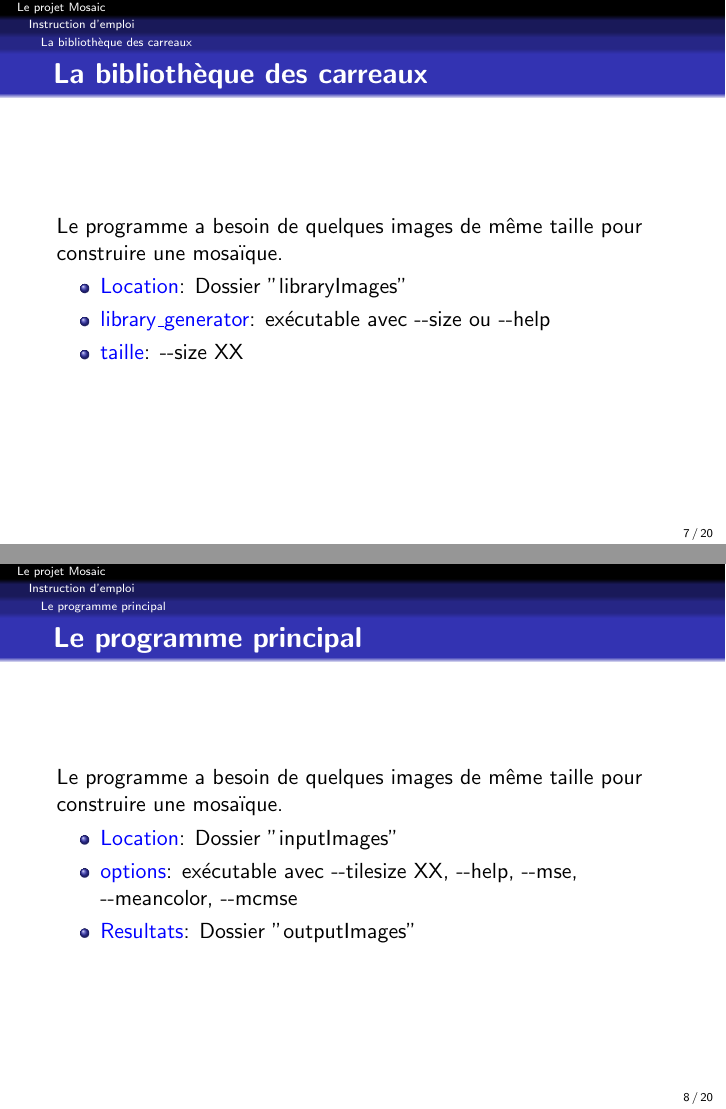
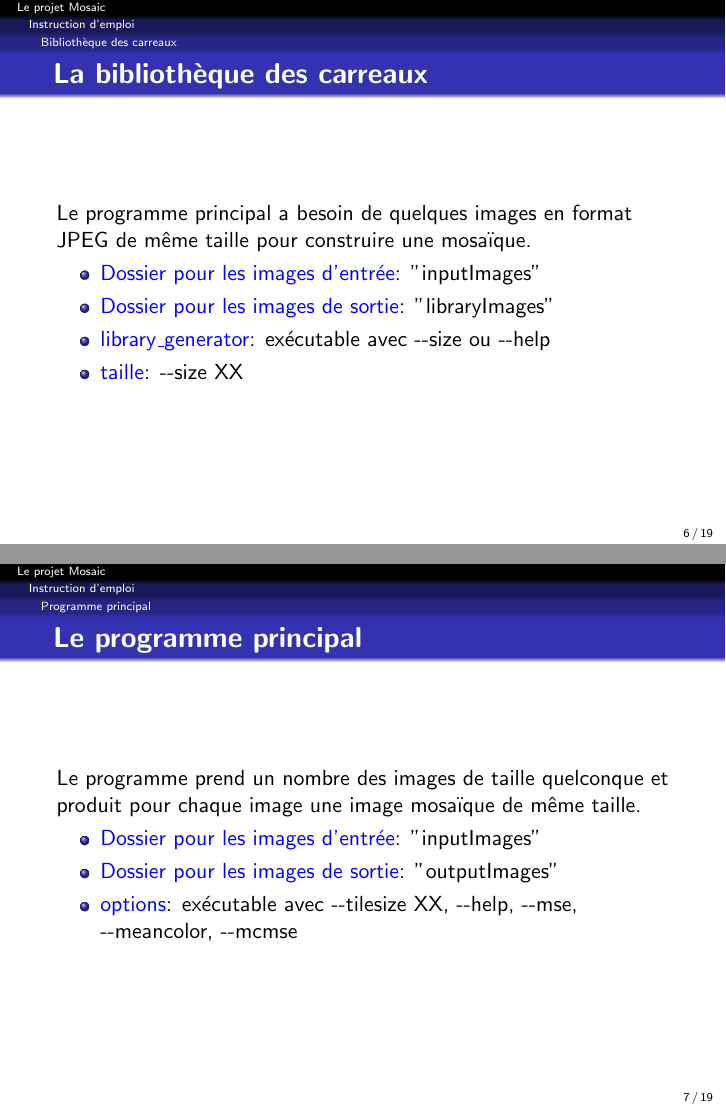
Before and after one commit to quenaz/m2-mo-cpp-project, LaTeX slides (exposee.tex): pages 7 and 8 of 20 before the commit and pages 6 and 7 of 19 after it, joined at a grey line. Compiled offline with pdfLaTeX.

Commit message:
Final presentation
Final presentation as shown in test.

```diff
--- a/exposee.tex
+++ b/exposee.tex
@@ -104,11 +97,11 @@
-\subsection{La biblioth\`eque des carreaux}
+\subsection{Biblioth\`eque des carreaux}
 
 \begin{frame}
 \frametitle{\bf La biblioth\`eque des carreaux}
-Le programme a besoin de quelques images de m\^eme taille pour construire une mosa\"{i}que.
+Le programme principal a besoin de quelques images en format JPEG de m\^eme taille pour construire une mosa\"{i}que.
 \begin{itemize}
-\item {\tcb Location}: Dossier "libraryImages"
-
+\item {\tcb Dossier pour les images d'entr\'ee}: "inputImages"
+\item {\tcb Dossier pour les images de sortie}: "libraryImages"
 \item {\tcb library\_generator}: ex\'ecutable\ avec {-}{-}size ou {-}{-}help
 
 \item {\tcb taille}: {-}{-}size XX
@@ -116,17 +109,17 @@ Le programme a besoin de quelques images de m\^eme taille pour construire une mo
 
 \end{frame}
 
-\subsection{Le programme principal}
+\subsection{Programme principal}
 
 \begin{frame}
 \frametitle{\bf Le programme principal}
-Le programme a besoin de quelques images de m\^eme taille pour construire une mosa\"{i}que.
+Le programme prend un nombre des images de taille quelconque et produit pour chaque image une image mosa\"{i}que de m\^eme taille.
 \begin{itemize}
-\item {\tcb Location}: Dossier "inputImages"
+\item {\tcb Dossier pour les images d'entr\'ee}: "inputImages"
+\item {\tcb Dossier pour les images de sortie}: "outputImages"
 
 \item {\tcb options}: ex\'ecutable\ avec {-}{-}tilesize XX, {-}{-}help, {-}{-}mse, {-}{-}meancolor, {-}{-}mcmse
 
-\item {\tcb Resultats}: Dossier "outputImages"
 \end{itemize}
 
 \end{frame}
```
Also changed, not shown: exposee.tex (21 more changed lines).
